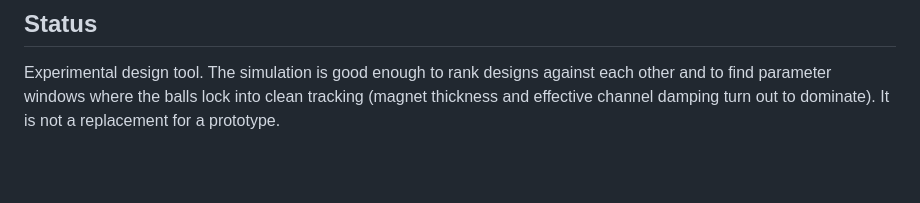
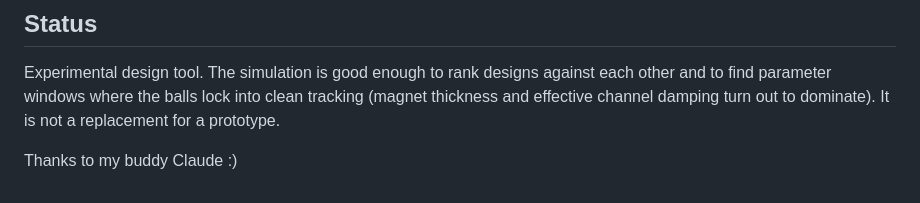
Before and after one commit to Powellga/ball-bearing-kinematics-simulation, a Markdown page: README.md, the part around the change. GitHub-like rendering; blank space fills up the shorter version.

```diff
--- a/README.md
+++ b/README.md
@@ -198,3 +198,5 @@ The device sits at the intersection of several well-studied areas.
 ## Status
 
 Experimental design tool. The simulation is good enough to rank designs against each other and to find parameter windows where the balls lock into clean tracking (magnet thickness and effective channel damping turn out to dominate). It is not a replacement for a prototype.
+
+Thanks to my buddy Claude :)
```
